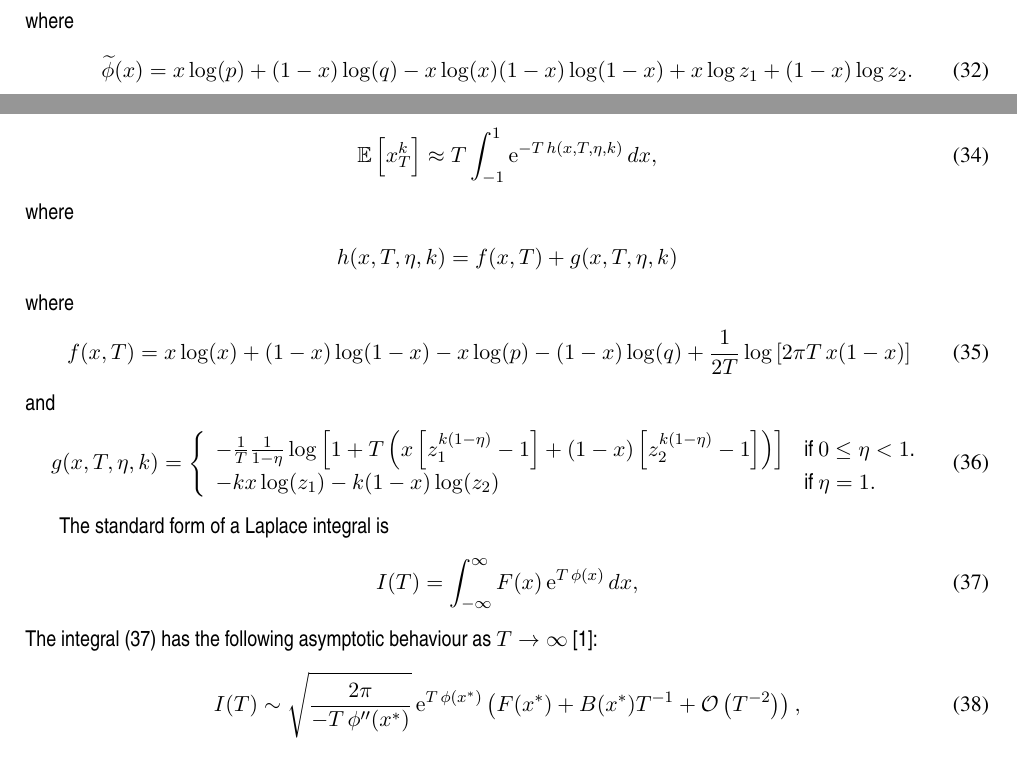
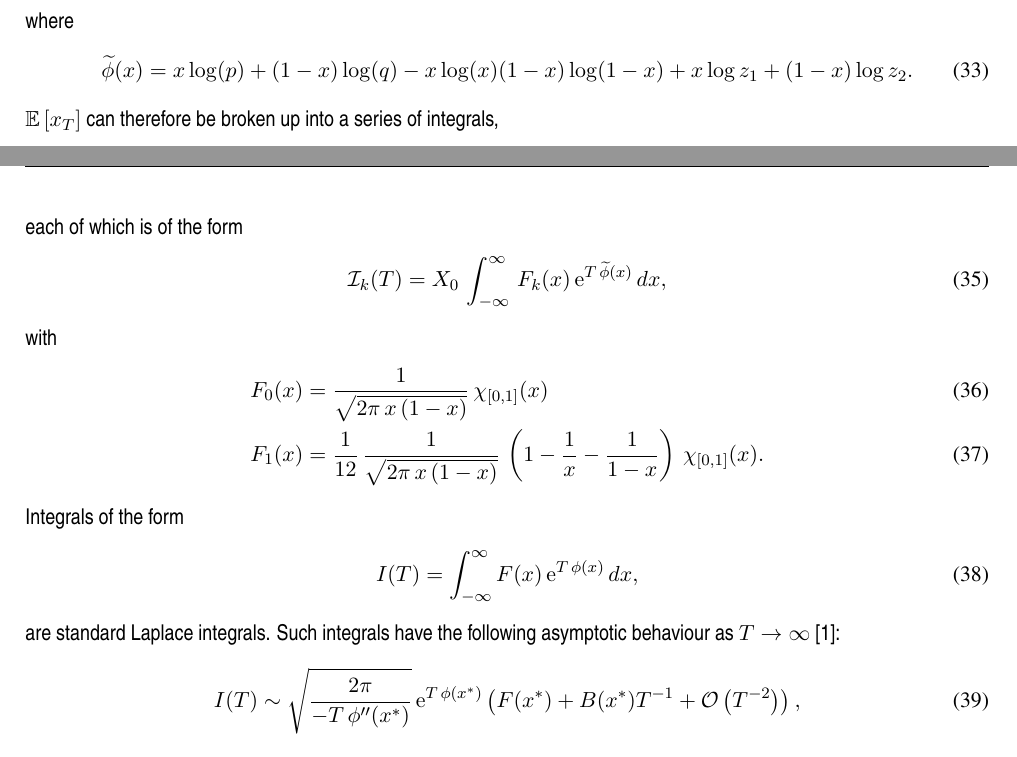
Before and after one commit to colm-connaughton/eta-compounding-note, a LaTeX document (eta-compounding.tex): two parts of pages 4 and 5 of 5 before the commit and two parts of pages 4 and 5 of 6 after it, joined at a grey line, cut so that both start at the same text. Compiled offline with pdfLaTeX.

Commit message:
Finished adding the asymptotic calculations for the purely multiplicative case.

```diff
--- a/eta-compounding.tex
+++ b/eta-compounding.tex
@@ -371,3 +372,5 @@ where
 \begin{align}
 \widetilde{\phi}(x) =  x \log(p) +  (1 - x) \log (q)  - x \log(x)  (1 - x) \log(1 - x) + x \log z_1 +  (1-x)\log z_2.
 \end{align}
+$\mathbb{E}\left[x_T \right] $ can therefore be broken up into a series of integrals,
+\begin{align}
@@ -373,0 +380,21 @@ where
+each of which is of the form
+\begin{align}
+\label{eq-Fk-mult}
+ \mathcal{I}_k(T) & =  X_0\, \int_{-\infty}^\infty\, F_k(x) \,\mathrm{e}^{T\,\widetilde{\phi}(x)}\, d x,
+\end{align}
+with
+\begin{align}
+\label{eq-ampl0} F_0(x) &=  \frac{1}{\sqrt{2 \pi \,x\,(1-x)}} \, \chi_{\left[0, 1\right]}(x)\\
+\label{eq-ampl1} F_1(x) &=  \frac{1}{12}\, \frac{1}{\sqrt{2 \pi \,x\,(1-x)}} \, \left( 1-\frac{1}{x} - \frac{1}{1-x}\right)\,\chi_{\left[0, 1\right]}(x).
+\end{align}
+Integrals of the form
+\begin{align}
+\label{eq-LaplaceIntegral0}
+I(T) = \int_{-\infty}^{\infty} F(x)\,\mathrm{e}^{T\,\phi(x)}\, dx,
+\end{align}
+are standard Laplace integrals. Such integrals have the following asymptotic behaviour as $T \to \infty$ \cite{bender2013advanced}:
+\begin{align}
+\label{eq-LaplaceAsymptoticFormula}
+I(T) \sim \sqrt{\frac{2\pi }{-T\,\phi^{\prime\prime}(x^*)}}\,\mathrm{e}^{T \,\phi(x^*)}\left(F(x^*)+B(x^*) T^{-1}+\mathcal{O}\left(T^{-2}\right)\right),
+\end{align}
+where $x^*$ is the maximum of $\phi(x)$ and
@@ -373,0 +439,2 @@ where
+\frac{ (p z_1 + q z_2)\left(p^2 z_1^2 + p q z_1 z_2 + q^2 z_2^2 \right)}{12 \sqrt{2 \pi  (p q z_1 z_2)^3}}
+\end{align*}
@@ -386,36 +457,4 @@ x_t \otimes z_2  & \text{with probability $q=1-p$}.
 \right.
 \end{align}
 with $x_0 = 1$.
-\begin{align}
-\label{eq-Laplace}
-\mathbb{E}\left[x_T^k\right] \approx T \int_{-1}^{1} \mathrm{e}^{-T\,h(x, T, \eta, k)}\, dx,
-\end{align}
-where
-\begin{align}
-\nonumber h(x, T, \eta, k) = f(x,T)   + g(x, T, \eta, k)
-\end{align}
-where
-\begin{align}
- f(x,T)   =  x \log(x) + (1 - x) \log(1 - x) -
- x \log(p) - (1 - x) \log (q) + \frac{1}{2 T} \log\left[ 2 \pi T\, x (1 - x)\right]
-\end{align}
-and
-\begin{align}
-g(x, T, \eta, k) = \left\{
-\begin{array}{ll}
- -\frac{1}{T}\frac{1}{1-\eta}\log \left[ 1 + T \left(x \left[z_1^{k (1 - \eta)} - 1\right] + (1 - x) \left[z_2^{k (1 - \eta)} - 1\right]\right) \right] & \text{if $0 \leq \eta < 1$.}\\
-  - k x \log(z_1) - k (1 - x) \log(z_2) & \text{if $\eta = 1$}.
-\end{array}
-\right.
-\end{align}
 
-The standard form of a Laplace integral is
-\begin{align}
-\label{eq-Laplace0}
-I(T) = \int_{-\infty}^{\infty} F(x)\,\mathrm{e}^{T\,\phi(x)}\, dx,
-\end{align}
-The integral (\ref{eq-Laplace0}) has the following asymptotic behaviour as $T \to \infty$ \cite{bender2013advanced}:
-\begin{align}
-I(T) \sim \sqrt{\frac{2\pi }{-T\,\phi^{\prime\prime}(x^*)}}\,\mathrm{e}^{T \,\phi(x^*)}\left(F(x^*)+B(x^*) T^{-1}+\mathcal{O}\left(T^{-2}\right)\right),
-\end{align}
-where $x^*$ is the maximum of $\phi(x)$ and
```
Also changed, not shown: eta-compounding.pdf, eta-compounding.tex (69 more changed lines).
